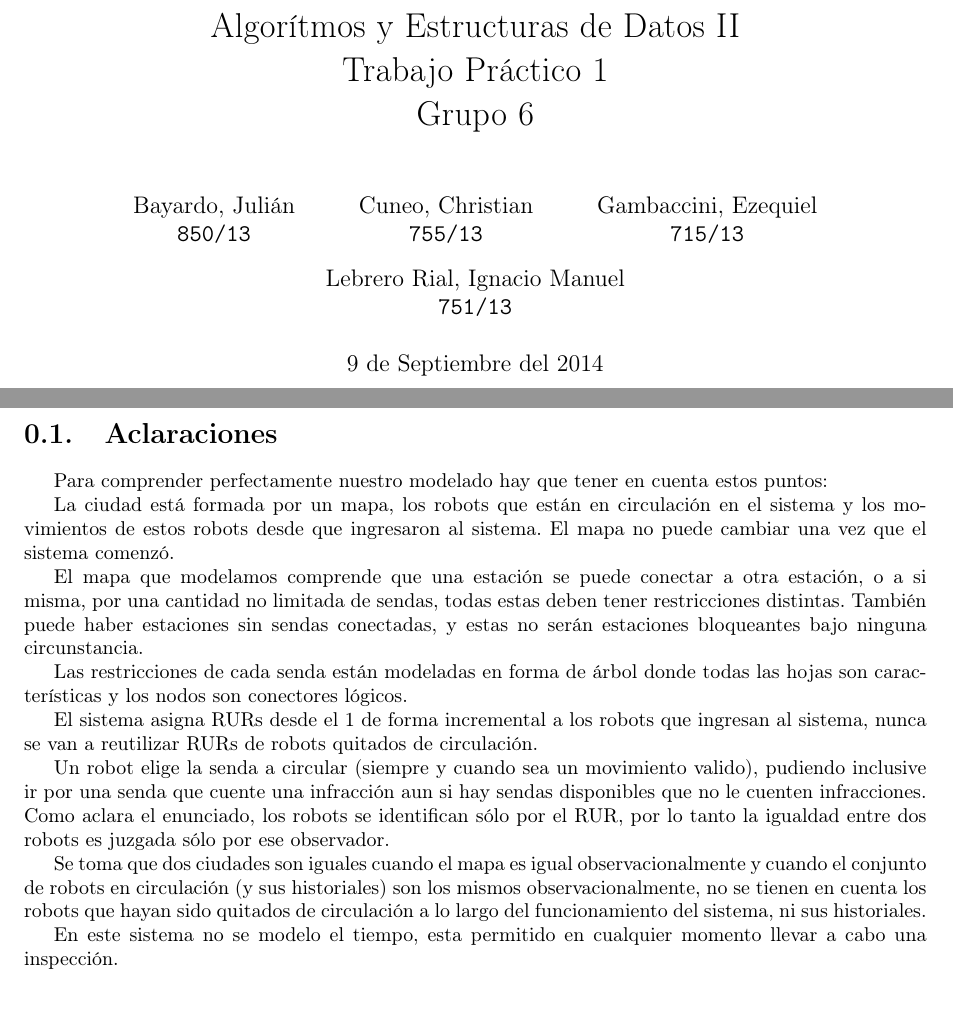
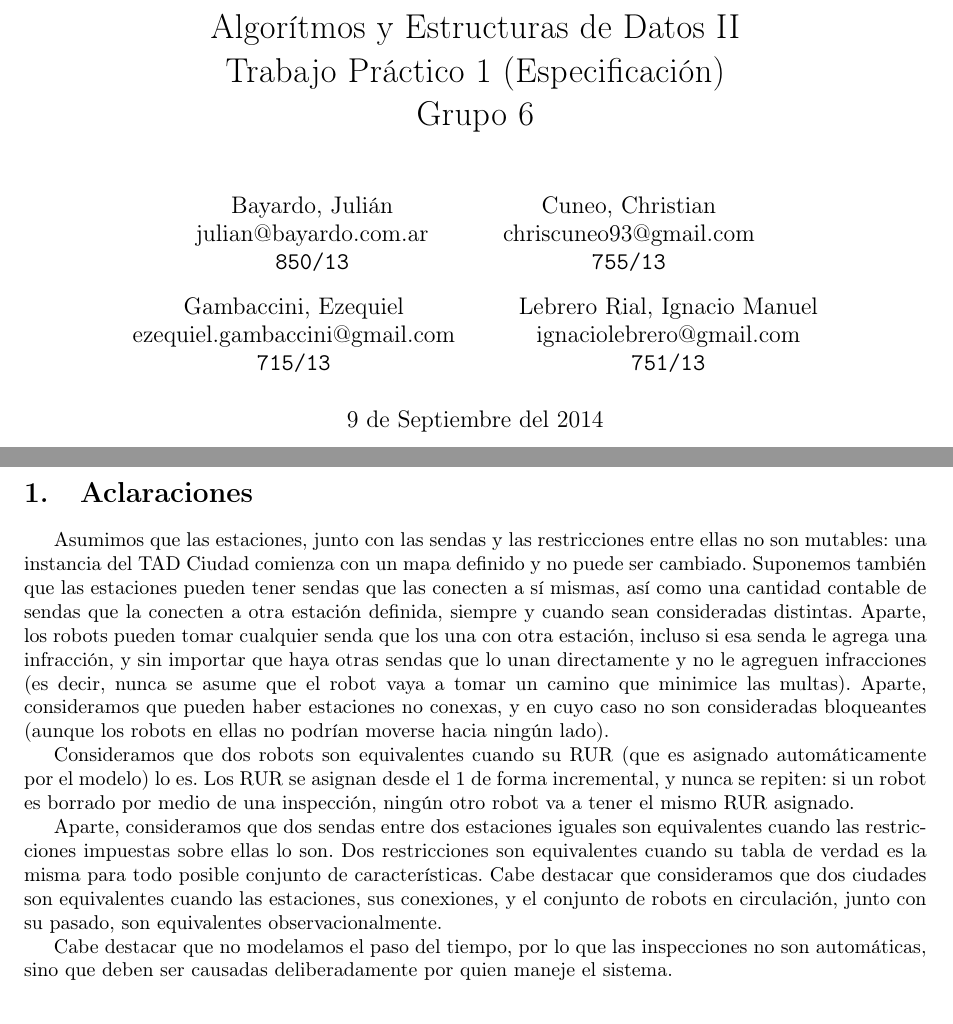
Before and after one commit to jbayardo/aed2, a LaTeX document (Informe.tex): two parts of pages 1 and 2 of 2, joined at a grey line, cut so that both start at the same text. Compiled offline with pdfLaTeX.

Commit message:
Informe. Falta hacer consultas mañana

```diff
--- a/Informe.tex
+++ b/Informe.tex
@@ -1,4 +1,4 @@
-\documentclass[a4paper,titlepage]{report}
+\documentclass[a4paper,titlepage]{article}
 
 \usepackage{fullpage}
 
@@ -33,20 +9,24 @@
 \begin{document}
 
 \title{Algorítmos y Estructuras de Datos II\\
-Trabajo Práctico 1\\
+Trabajo Práctico 1 (Especificación)\\
 Grupo 6}
 
 \author{
 	Bayardo, Julián\\
+	julian@bayardo.com.ar\\
 	\texttt{850/13}
 	\and
 	Cuneo, Christian\\
+	chriscuneo93@gmail.com\\
 	\texttt{755/13}
 	\and
 	Gambaccini, Ezequiel\\
+	ezequiel.gambaccini@gmail.com\\
 	\texttt{715/13}
 	\and
 	Lebrero Rial, Ignacio Manuel\\
+	ignaciolebrero@gmail.com\\
 	\texttt{751/13}
 }
 
@@ -56,24 +36,12 @@ Grupo 6}
 
 \section{Aclaraciones}
 
-Para comprender perfectamente nuestro modelado hay que tener en cuenta estos puntos:
+Asumimos que las estaciones, junto con las sendas y las restricciones entre ellas no son mutables: una instancia del TAD Ciudad comienza con un mapa definido y no puede ser cambiado. Suponemos también que las estaciones pueden tener sendas que las conecten a sí mismas, así como una cantidad contable de sendas que la conecten a otra estación definida, siempre y cuando sean consideradas distintas. Aparte, los robots pueden tomar cualquier senda que los una con otra estación, incluso si esa senda le agrega una infracción, y sin importar que haya otras sendas que lo unan directamente y no le agreguen infracciones (es decir, nunca se asume que el robot vaya a tomar un camino que minimice las multas). Aparte, consideramos que pueden haber estaciones no conexas, y en cuyo caso no son consideradas bloqueantes (aunque los robots en ellas no podrían moverse hacia ningún lado).
 
-La ciudad está formada por un mapa, los robots que están en circulación en el sistema y los movimientos de estos robots desde que ingresaron al sistema. El mapa no puede cambiar una vez que el sistema comenzó.
+Consideramos que dos robots son equivalentes cuando su RUR (que es asignado automáticamente por el modelo) lo es. Los RUR se asignan desde el 1 de forma incremental, y nunca se repiten: si un robot es borrado por medio de una inspección, ningún otro robot va a tener el mismo RUR asignado.
 
-El mapa que modelamos comprende que una estación se puede conectar a otra estación, o a si misma, por una cantidad no limitada de sendas, todas estas deben tener restricciones distintas. También puede haber estaciones sin sendas conectadas, y estas no serán estaciones bloqueantes bajo ninguna circunstancia.
+Aparte, consideramos que dos sendas entre dos estaciones iguales son equivalentes cuando las restricciones impuestas sobre ellas lo son. Dos restricciones son equivalentes cuando su tabla de verdad es la misma para todo posible conjunto de características. Cabe destacar que consideramos que dos ciudades son equivalentes cuando las estaciones, sus conexiones, y el conjunto de robots en circulación, junto con su pasado, son equivalentes observacionalmente.
 
-Las restricciones de cada senda están modeladas en forma de árbol donde todas las hojas son características y los nodos son conectores lógicos.
-
-El sistema asigna RURs desde el 1 de forma incremental a los robots que ingresan al sistema, nunca se van a reutilizar RURs de robots quitados de circulación.
-
-Un robot elige la senda a circular (siempre y cuando sea un movimiento valido), pudiendo inclusive ir por una senda que cuente una infracción aun si hay sendas disponibles que no le cuenten infracciones.
-Como aclara el enunciado, los robots se identifican sólo por el RUR, por lo tanto la igualdad entre dos robots es juzgada sólo por ese observador.
-
-Se toma que dos ciudades son iguales cuando el mapa es igual observacionalmente y cuando el conjunto de robots en circulación (y sus historiales) son los mismos observacionalmente, no se tienen en cuenta los robots que hayan sido quitados de circulación a lo largo del funcionamiento del sistema, ni sus historiales.
-
-En este sistema no se modelo el tiempo, esta permitido en cualquier momento llevar a cabo una inspección.
-
-\section{TAD}
-\lstinputlisting{tp.tad}
+Cabe destacar que no modelamos el paso del tiempo, por lo que las inspecciones no son automáticas, sino que deben ser causadas deliberadamente por quien maneje el sistema.
 
 \end{document}
```
Also changed, not shown: Informe.tex (24 more changed lines), 1 other file.
